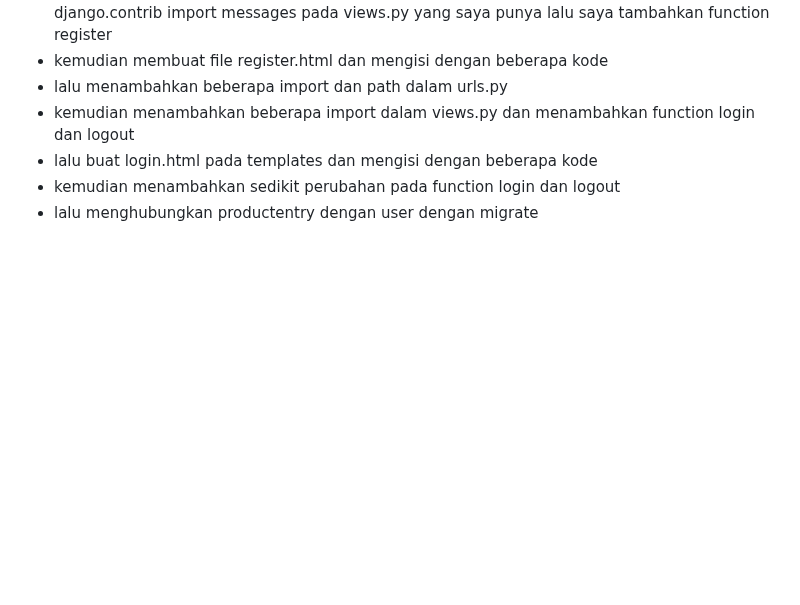
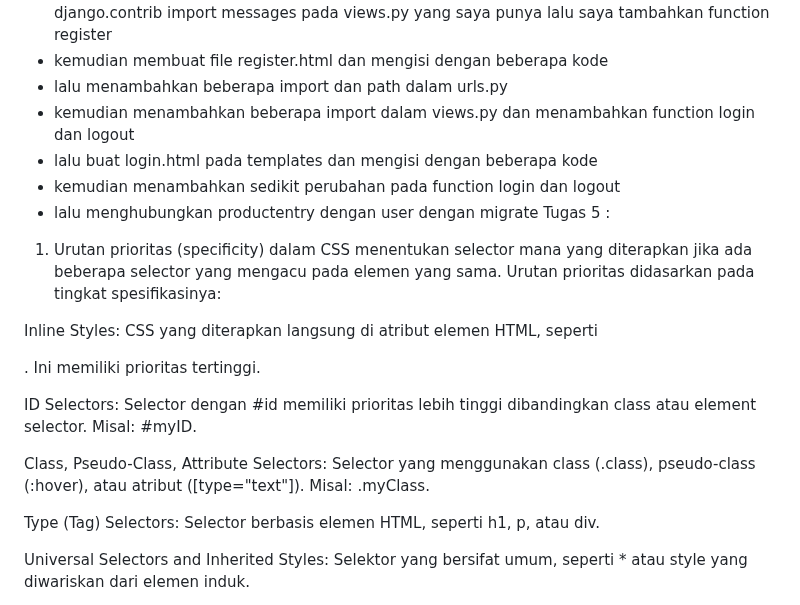
Before and after one commit to MirzaAthallahSalman/MCommerce, a Markdown page: README.md, the part around one of its changes. Drawn GitHub-style; blank space fills up the shorter version.

```diff
--- a/README.md
+++ b/README.md
@@ -53,3 +53,17 @@ pada views.py yang saya punya lalu saya tambahkan function register
 - lalu buat login.html pada templates dan mengisi dengan beberapa kode
 - kemudian menambahkan sedikit perubahan pada function login dan logout
 - lalu menghubungkan productentry dengan user dengan migrate
+Tugas 5 :
+
+1. Urutan prioritas (specificity) dalam CSS menentukan selector mana yang diterapkan jika ada beberapa selector yang mengacu pada elemen yang sama. Urutan prioritas didasarkan pada tingkat spesifikasinya:
+
+Inline Styles: CSS yang diterapkan langsung di atribut elemen HTML, seperti <div style="color: red;">. Ini memiliki prioritas tertinggi.
+
+ID Selectors: Selector dengan #id memiliki prioritas lebih tinggi dibandingkan class atau element selector. Misal: #myID.
+
+Class, Pseudo-Class, Attribute Selectors: Selector yang menggunakan class (.class), pseudo-class (:hover), atau atribut ([type="text"]). Misal: .myClass.
+
+Type (Tag) Selectors: Selector berbasis elemen HTML, seperti h1, p, atau div.
+
+Universal Selectors and Inherited Styles: Selektor yang bersifat umum, seperti * atau style yang diwariskan dari elemen induk.
+
```
Also changed, not shown: other parts of README.md (+30 -0 lines).
